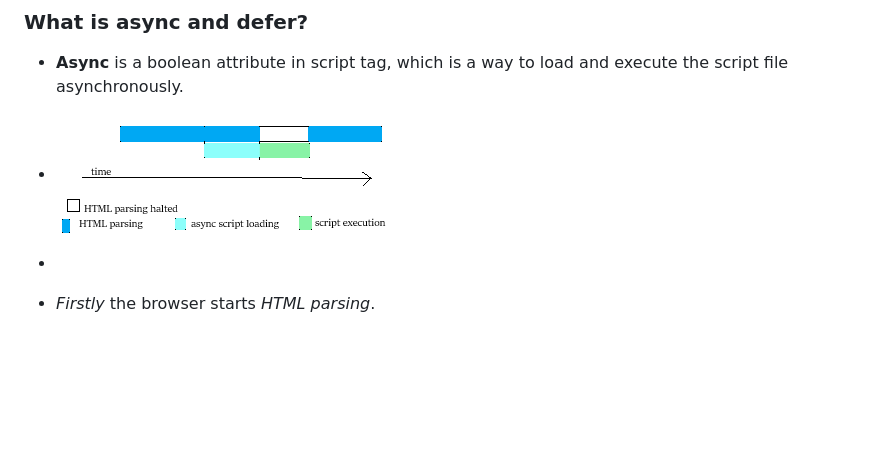
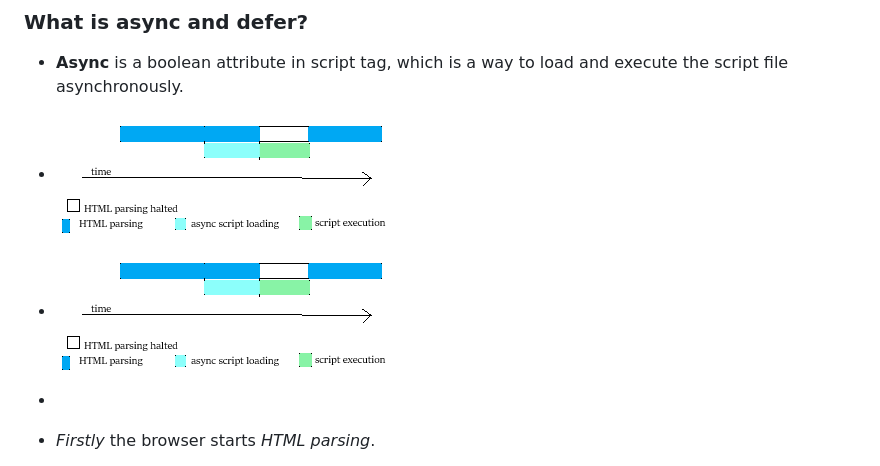
Before and after one commit to alpanakushwaha/Namaste-React, a Markdown page: All Episodes-Theory Assignment/Chap_01_Inception.md, the part around the change. Drawn GitHub-style; pictures changed too: All Episodes-Theory Assignment/async_script_execution.png (added); blank space fills up the shorter version.

Commit message:
chap-01 assgt trying to link image present in same folder

```diff
--- a/All Episodes-Theory Assignment/Chap_01_Inception.md
+++ b/All Episodes-Theory Assignment/Chap_01_Inception.md
@@ -146,6 +146,7 @@ Framework:
 
 - **Async** is a boolean attribute in script tag, which is a way to load and execute the script file asynchronously.
 - ![image of async_script_execution](../src/assets/async_script_execution.png)
+- ![image of async_script_execution](async_script_execution.png)
 
 -
 - _Firstly_ the browser starts _HTML parsing_.
```
Also changed, not shown: All Episodes-Theory Assignment/defer_script_execution.png (added), All Episodes-Theory Assignment/normal_execution.png (added).
